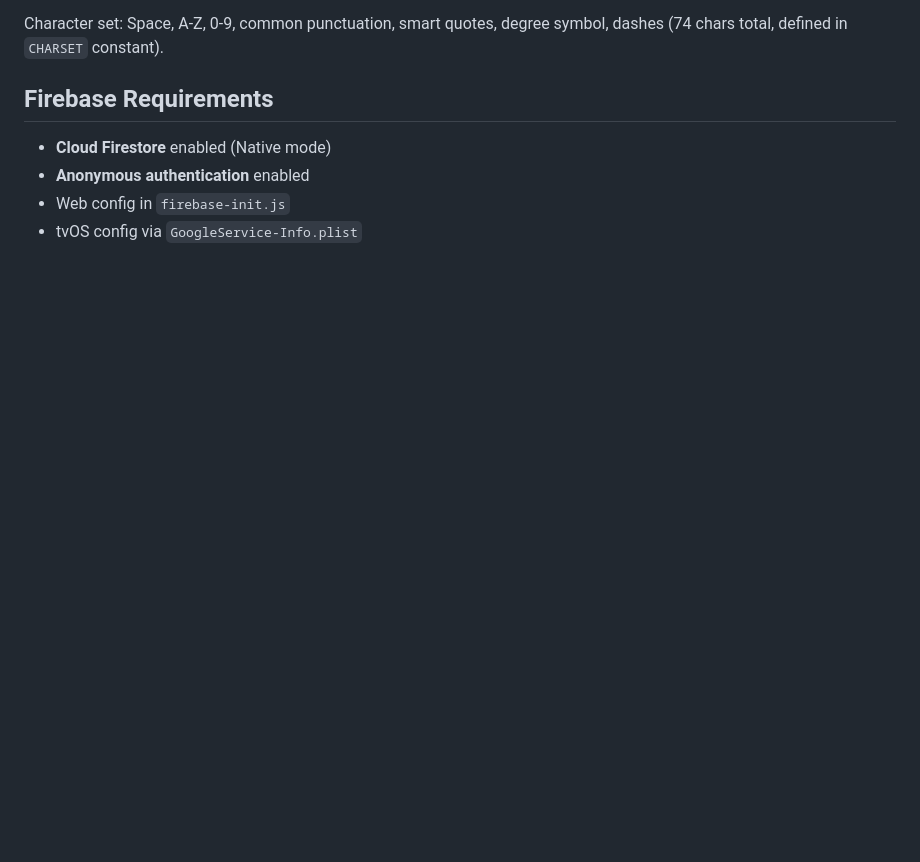
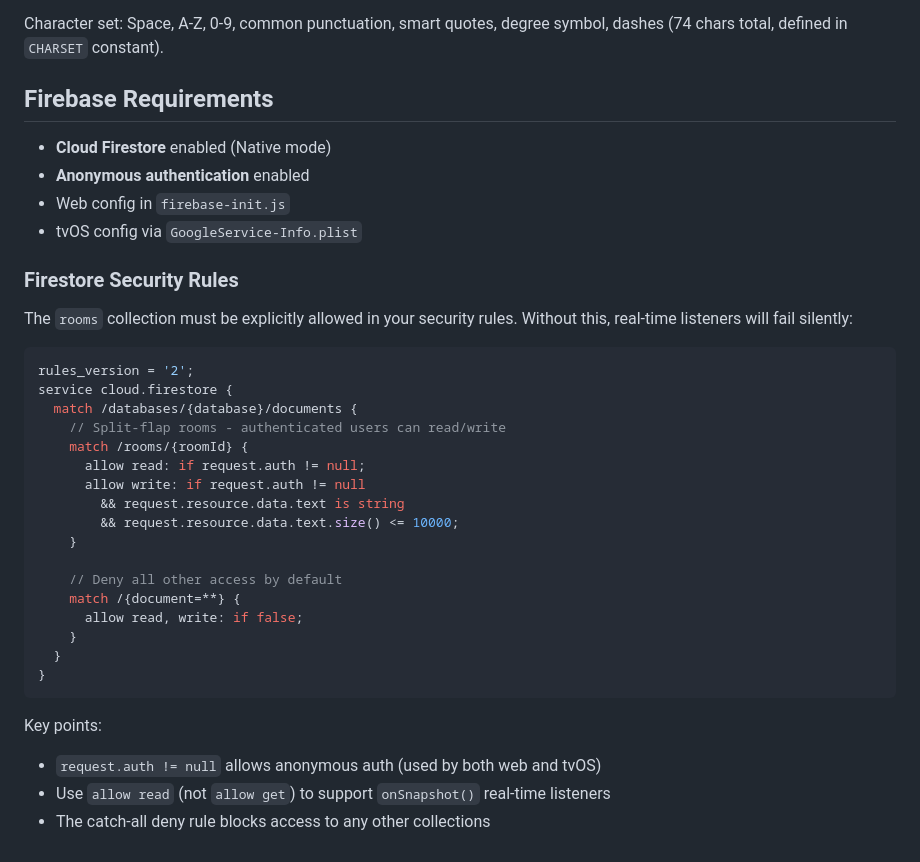
Before and after one commit to cwooddgr/split-flap, a Markdown page: CLAUDE.md, the part around the change. Rendered like a GitHub page; blank space fills up the shorter version.

````diff
--- a/CLAUDE.md
+++ b/CLAUDE.md
@@ -100,3 +100,32 @@ Character set: Space, A-Z, 0-9, common punctuation, smart quotes, degree symbol,
 - **Anonymous authentication** enabled
 - Web config in `firebase-init.js`
 - tvOS config via `GoogleService-Info.plist`
+
+### Firestore Security Rules
+
+The `rooms` collection must be explicitly allowed in your security rules. Without this, real-time listeners will fail silently:
+
+```javascript
+rules_version = '2';
+service cloud.firestore {
+  match /databases/{database}/documents {
+    // Split-flap rooms - authenticated users can read/write
+    match /rooms/{roomId} {
+      allow read: if request.auth != null;
+      allow write: if request.auth != null
+        && request.resource.data.text is string
+        && request.resource.data.text.size() <= 10000;
+    }
+
+    // Deny all other access by default
+    match /{document=**} {
+      allow read, write: if false;
+    }
+  }
+}
+```
+
+Key points:
+- `request.auth != null` allows anonymous auth (used by both web and tvOS)
+- Use `allow read` (not `allow get`) to support `onSnapshot()` real-time listeners
+- The catch-all deny rule blocks access to any other collections
````
Also changed, not shown: README.md (+30 -2 lines).
